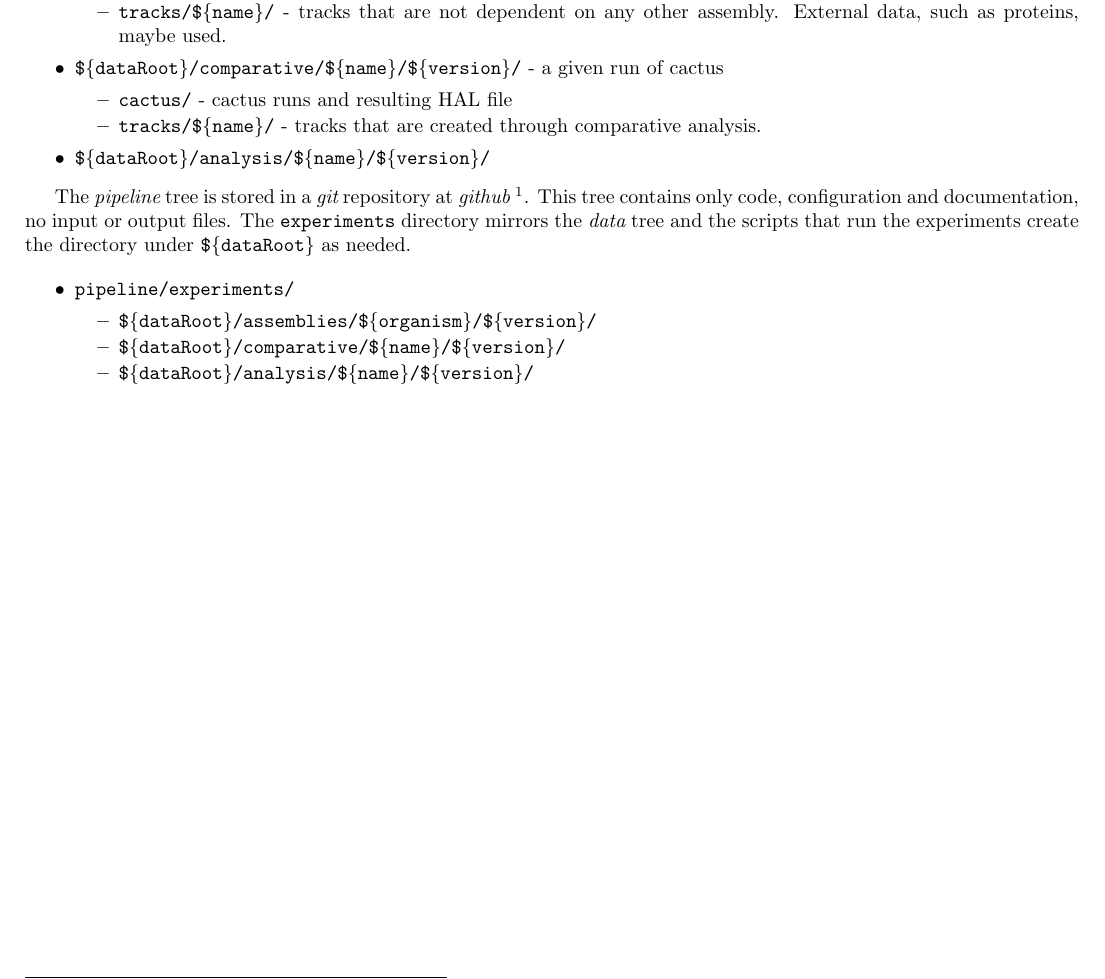
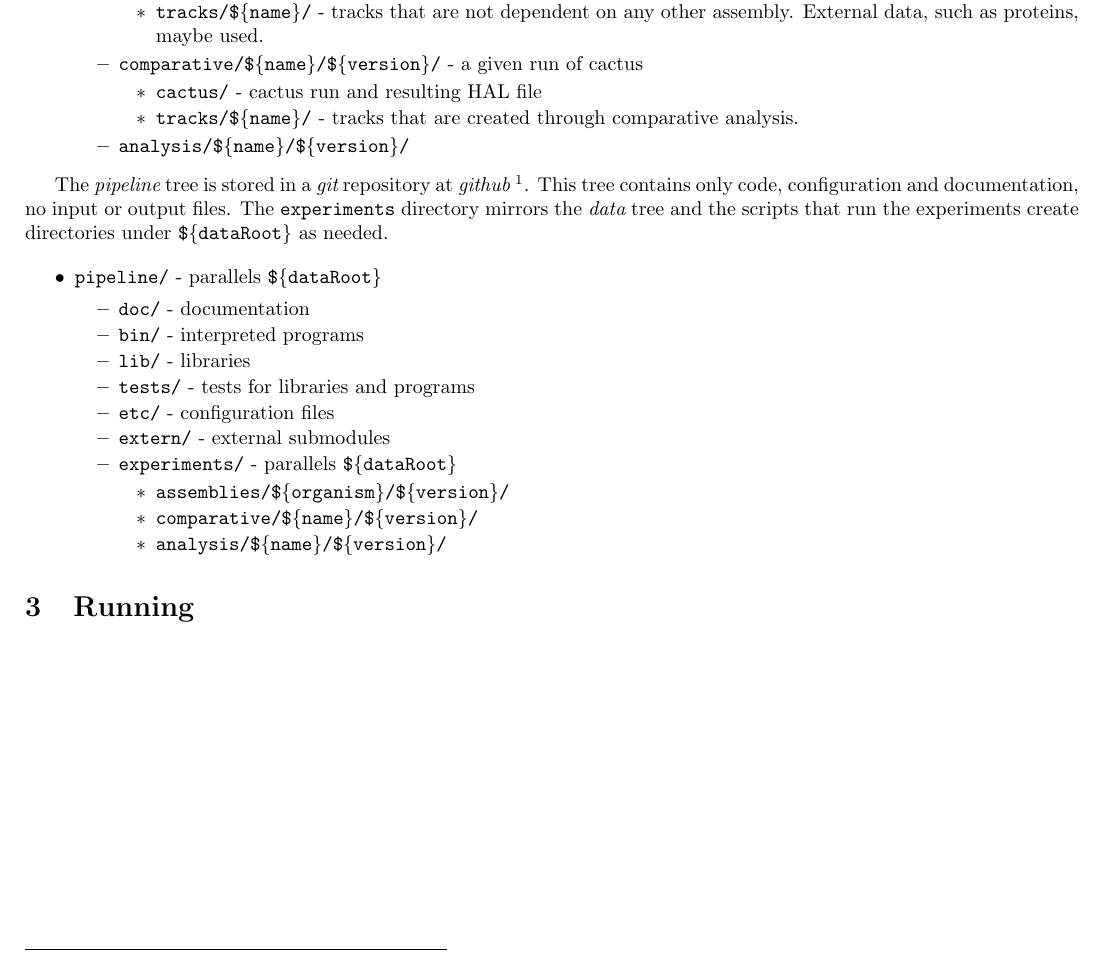
Before and after one commit to felidae-reconstruction/pipeline, a LaTeX document (doc/design/felidae-pipeline-design.ltx): part of page 2 of 2, cut so that both start at the same text. Compiled offline with pdfLaTeX.

Commit message:
work on design doc

```diff
--- a/doc/design/felidae-pipeline-design.ltx
+++ b/doc/design/felidae-pipeline-design.ltx
@@ -102,13 +104,14 @@ directories in the {\it pipeline} tree.  General structure of data tree is:
     \item \code{tracks/\var{name}/} - tracks that are not dependent on any other assembly. External data, such
       as proteins, maybe used.
     \end{tightitemize}
-\item \code{\var{dataRoot}/comparative/\var{name}/\var{version}/} - a given run of cactus
+  \item \code{comparative/\var{name}/\var{version}/} - a given run of cactus
     \begin{tightitemize}
-  \item \code{cactus/} - cactus runs and resulting HAL file
+    \item \code{cactus/} - cactus run and resulting HAL file
     \item \code{tracks/\var{name}/} - tracks that are created through comparative
       analysis.
     \end{tightitemize}
-\item \code{\var{dataRoot}/analysis/\var{name}/\var{version}/}
+  \item \code{analysis/\var{name}/\var{version}/}
+  \end{tightitemize}
 \end{tightitemize}
 % FIXME: need a misc data directory for things like sysprot
 
@@ -116,16 +119,28 @@ The {\it pipeline} tree is stored in a {\it git} repository at {\it github}
 \footnote{\code{https://github.com/felidae-reconstruction/pipeline.git}}.
 This tree contains only code, configuration and documentation, no input or
 output files.  The \code{experiments} directory mirrors the {\it data} tree
-and the scripts that run the experiments create the directory under
+and the scripts that run the experiments create directories under
 \var{dataRoot} as needed.
 
 \begin{tightitemize}
-\item \code{pipeline/experiments/}
+\item \code{pipeline/} - parallels \var{dataRoot}
   \begin{tightitemize}
-  \item \code{\var{dataRoot}/assemblies/\var{organism}/\var{version}/}
-  \item \code{\var{dataRoot}/comparative/\var{name}/\var{version}/}
-  \item \code{\var{dataRoot}/analysis/\var{name}/\var{version}/}
+  \item \code{doc/} - documentation
+  \item \code{bin/} - interpreted programs
+  \item \code{lib/} - libraries
+  \item \code{tests/} - tests for libraries and programs
+  \item \code{etc/} - configuration files
+  \item \code{extern/} - external submodules
+  \item \code{experiments/} - parallels \var{dataRoot}
+    \begin{tightitemize}
+    \item \code{assemblies/\var{organism}/\var{version}/}
+    \item \code{comparative/\var{name}/\var{version}/}
+    \item \code{analysis/\var{name}/\var{version}/}
+    \end{tightitemize}
   \end{tightitemize}
 \end{tightitemize}
 
+\section{Running }
+
+
 \end{document}
```
Also changed, not shown: doc/design/felidae-pipeline-design.ltx (4 more changed lines). Lines whose indentation alone changed are shown as unchanged.
